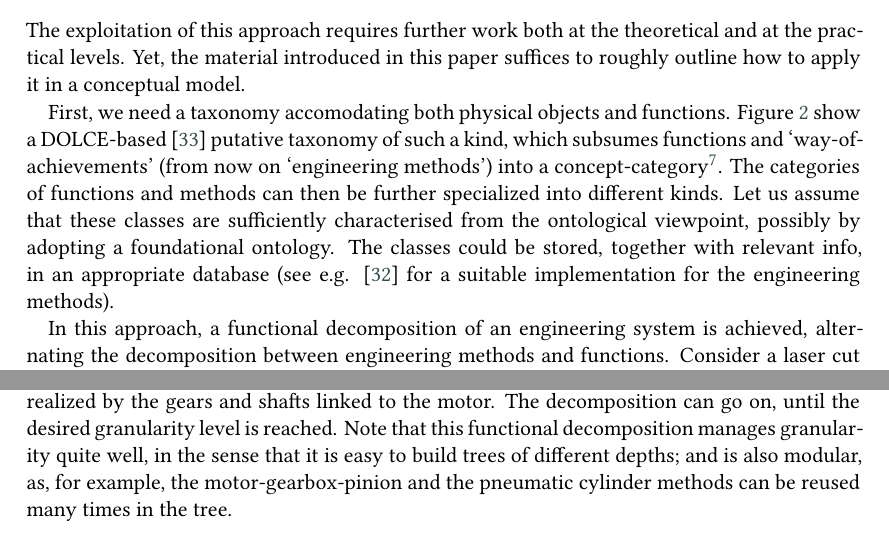
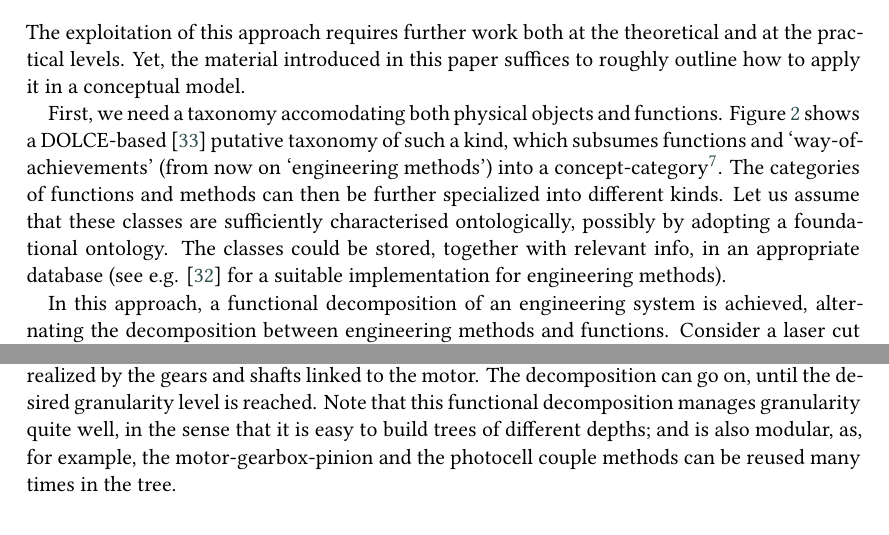
Before and after one commit to kataph/articolo-FOMI-2022, a LaTeX document (Articolo_FOMI2022_v0.1.tex): two parts of page 9 of 13, joined at a grey line, cut so that both start at the same text. Compiled offline with XeLaTeX; a LaTeX package or settings file that is missing is left out.

```diff
--- a/Articolo_FOMI2022_v0.1.tex
+++ b/Articolo_FOMI2022_v0.1.tex
@@ -306,18 +305,18 @@
 
 The exploitation of this approach requires further work both at the theoretical and at the practical levels. Yet, the material introduced in this paper suffices to roughly outline how to apply it in a conceptual model.
 
-First, we need a taxonomy accomodating both physical objects and functions. Figure \ref{fig:class-taxonomy} show a DOLCE-based \cite{Borgo-FGG22Dolce} putative taxonomy of such a kind, which subsumes functions and `way-of-achievements' (from now on `engineering methods') into a concept-category\footnote{In \cite{Borgo-FGG22Dolce} roles are subsumed into concepts. Here we also subsume functions into concepts, but do not discuss if functions are roles or not.}. %, and %, based on previous work {si può citare un lavoro che ancora non si sa se ha passato la revisione? Immagino di no, però sarebbe duopo.} {The characteristic feature is the high-level categorisation of functions in three classes: ontological, systemic, and engineering functions, as well as a separate [...] <--FC:rimuovere}
+First, we need a taxonomy accomodating both physical objects and functions. Figure \ref{fig:class-taxonomy} shows a DOLCE-based \cite{Borgo-FGG22Dolce} putative taxonomy of such a kind, which subsumes functions and `way-of-achievements' (from now on `engineering methods') into a concept-category\footnote{In \cite{Borgo-FGG22Dolce} roles are subsumed into concepts. Here we also subsume functions into concepts, but do not discuss if functions are roles or not.}. %, and %, based on previous work {si può citare un lavoro che ancora non si sa se ha passato la revisione? Immagino di no, però sarebbe duopo.} {The characteristic feature is the high-level categorisation of functions in three classes: ontological, systemic, and engineering functions, as well as a separate [...] <--FC:rimuovere}
 %supplies a separate category for `way-of-achievements' (from now on `engineering methods')
 %, which can then be specialized into different function- and method-kinds.
 The categories of functions and methods can then be further specialized into different kinds.
-Let us assume that these classes are sufficiently characterised from the ontological viewpoint, possibly by adopting a foundational ontology. %but this is outside the scope of this paper and we delegate it to further research work.
-The classes could be stored, together with relevant info, in an appropriate database (see e.g. \cite{kitamuraOntologybasedDescriptionFunctional2003} for a suitable implementation for the engineering methods).
+Let us assume that these classes are sufficiently characterised ontologically, possibly by adopting a foundational ontology. %but this is outside the scope of this paper and we delegate it to further research work.
+The classes could be stored, together with relevant info, in an appropriate database (see e.g. \cite{kitamuraOntologybasedDescriptionFunctional2003} for a suitable implementation for engineering methods).
 
 In this approach, a functional decomposition of an engineering system is achieved, alternating the decomposition between engineering methods and functions.
 Consider a laser cut machine which cuts metal tubes using a laser beam emitted from a mobile cutting head. The tubes are hold in place and moved by a spindle that rotates and translates. To obtain an acceptable quality of the cut, the workpiece must be kept in the right position very precisely. To do this, a specific subsystem, called \textit{steady rest} is used. The steady rest secures the tube head by using special jaws moved by pneumatic cylinders. %Since
 Steady rests are a standard engineering solution in tooling machines (including in laser cutting machines), thus they can be considered parts of a well known engineering methodology. In the particular case we are considering, the steady rest is automated (it rotates, among other things, such as sensing the tube position through a photocell couple), therefore some method must be selected to allow it to perform the needed functions, e.g., \textit{to rotate}. Figure \ref{fig:functional-decomposition} gives an example of how the goal of performing a high quality laser cut is ensured by showing the decomposition of the function of a steady rest of the laser cutting machine.
 The decomposition shows the chosen method based on an \textit{electrical motor} (together with typical auxiliary parts such as a gearbox and a pinion-crown gear coupling). This method can be further divided into a \textit{convert electrical energy into mechanical energy} function, realized by the motor proper, and a \textit{transmit mechanical energy} function, realized by the gears and shafts linked to the motor. The decomposition can go on, until the desired granularity level is reached.
-Note that this functional decomposition manages granularity quite well, in the sense that it is easy to build trees of different depths; and is also modular, as, for example, the motor-gearbox-pinion and the pneumatic cylinder methods can be reused many times in the tree.
+Note that this functional decomposition manages granularity quite well, in the sense that it is easy to build trees of different depths; and is also modular, as, for example, the motor-gearbox-pinion and the photocell couple methods can be reused many times in the tree.
 
 Finally, as explained in Section \ref{subsec:identity}, replacement of parts can be modelled, by making use of the functional roles as constant `anchors' for the replaced physical objects. It suffices to link physical objects and functions, and to, for example, attribute to the physical objects the temporal information about their use (e.g., adding timestamps of installation and removal from the system, or introducing an `installed-after' relation between components). Figure \ref{fig:replacement} shows such an example: two motors are installed in the same system, at different times, at the same `functional location' (here interpreted as simply some fixed function).
 
```
Also changed, not shown: biblio-funzioni.bib (+5 -5 lines), Articolo_FOMI2022_v0.1.tex (1 more changed lines).
